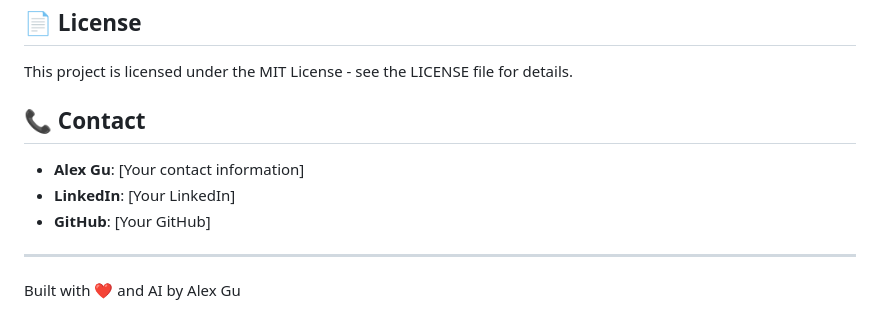
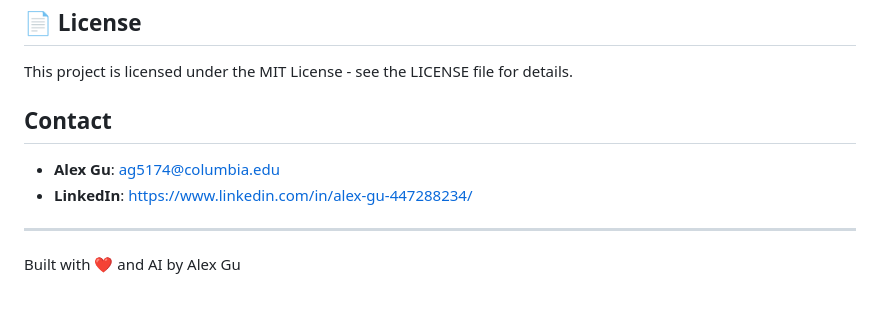
Before and after one commit to Alex419/AIPersonalPortfolio, a Markdown page: README.md, the part around the change. Drawn GitHub-style.

Commit message:
Revise contact section in README
Updated contact information for Alex Gu in README.

```diff
--- a/README.md
+++ b/README.md
@@ -175,11 +175,10 @@ This is a personal portfolio project, but suggestions and improvements are welco
 
 This project is licensed under the MIT License - see the LICENSE file for details.
 
-## 📞 Contact
+## Contact
 
-- **Alex Gu**: [Your contact information]
-- **LinkedIn**: [Your LinkedIn]
-- **GitHub**: [Your GitHub]
+- **Alex Gu**: ag5174@columbia.edu
+- **LinkedIn**: https://www.linkedin.com/in/alex-gu-447288234/
 
 ---
 
```
